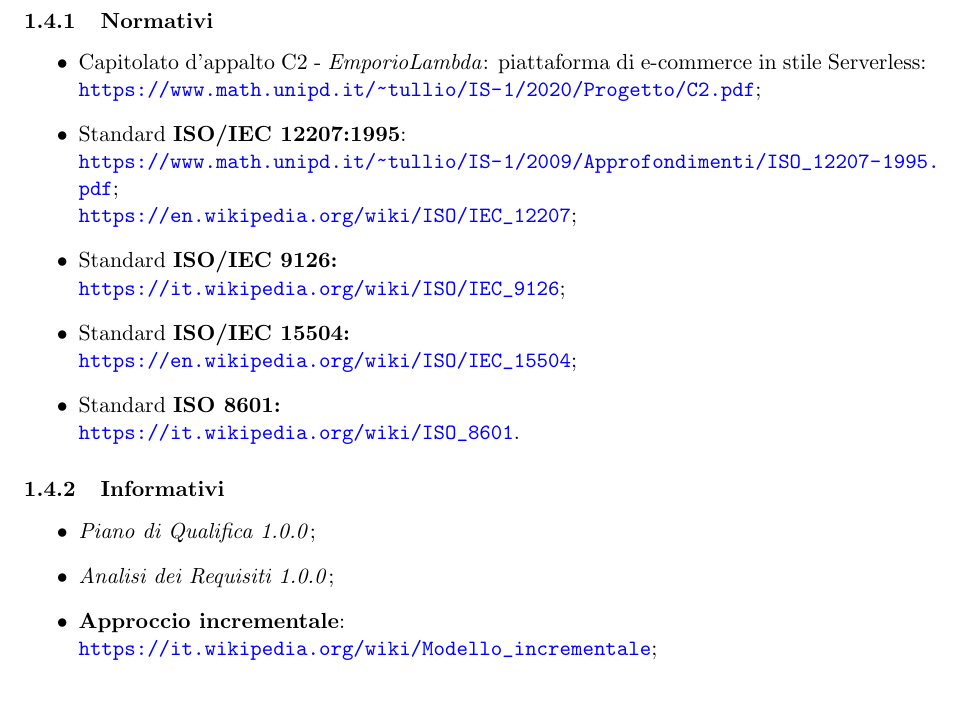
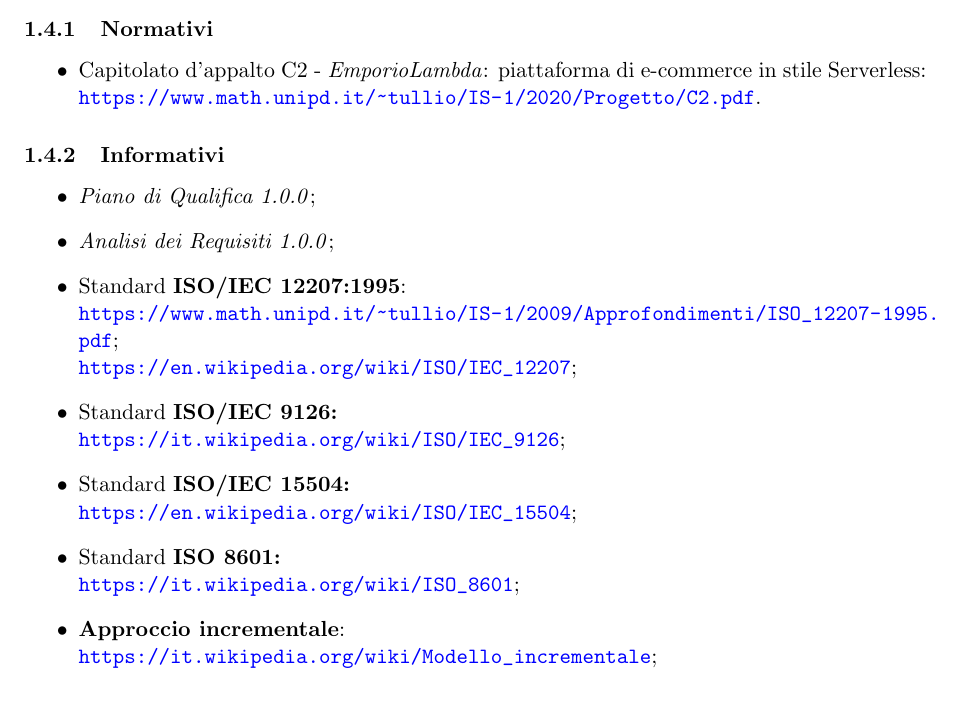
Before and after one commit to Omicron-Team/Documentazione, a LaTeX document (DocumentazioneInterna/NormeDiProgetto/NormeDiProgetto.tex, which reads DocumentazioneInterna/NormeDiProgetto/res/Introduzione/introduzione.tex): part of page 8 of 45, cut so that both start at the same text. Compiled offline with pdfLaTeX.

Commit message:
Spostati riferimenti

```diff
--- a/DocumentazioneInterna/NormeDiProgetto/res/Introduzione/introduzione.tex
+++ b/DocumentazioneInterna/NormeDiProgetto/res/Introduzione/introduzione.tex
@@ -13,18 +13,18 @@ Viene fornito un glossario il cui scopo è quello di evitare ambiguità nel ling
 \subsection{Riferimenti}
 \subsubsection{Normativi}
 \begin{itemize}
-\item Capitolato d'appalto C2 - \nameproject{}: piattaforma di e-commerce in stile Serverless:\\ \url{https://www.math.unipd.it/~tullio/IS-1/2020/Progetto/C2.pdf};
-\item Standard \textbf{ISO/IEC 12207:1995}:\\ \url{https://www.math.unipd.it/~tullio/IS-1/2009/Approfondimenti/ISO_12207-1995.pdf};\\
-\url{https://en.wikipedia.org/wiki/ISO/IEC_12207};
-\item Standard \textbf{ISO/IEC 9126: }\\ \url{https://it.wikipedia.org/wiki/ISO/IEC_9126};
-\item Standard \textbf{ISO/IEC 15504: }\\ \url{https://en.wikipedia.org/wiki/ISO/IEC_15504};
-\item Standard \textbf{ISO 8601: }\\ \url{https://it.wikipedia.org/wiki/ISO_8601}.
+\item Capitolato d'appalto C2 - \nameproject{}: piattaforma di e-commerce in stile Serverless:\\ \url{https://www.math.unipd.it/~tullio/IS-1/2020/Progetto/C2.pdf}.
 \end{itemize}
 
 \subsubsection{Informativi}
 \begin{itemize}
 \item \PdQv{1.0.0};
 \item \AdRv{1.0.0};
+\item Standard \textbf{ISO/IEC 12207:1995}:\\ \url{https://www.math.unipd.it/~tullio/IS-1/2009/Approfondimenti/ISO_12207-1995.pdf};\\
+\url{https://en.wikipedia.org/wiki/ISO/IEC_12207};
+\item Standard \textbf{ISO/IEC 9126: }\\ \url{https://it.wikipedia.org/wiki/ISO/IEC_9126};
+\item Standard \textbf{ISO/IEC 15504: }\\ \url{https://en.wikipedia.org/wiki/ISO/IEC_15504};
+\item Standard \textbf{ISO 8601: }\\ \url{https://it.wikipedia.org/wiki/ISO_8601};
 \item \textbf{Approccio incrementale}:\\ \url{https://it.wikipedia.org/wiki/Modello_incrementale};
 \item \textbf{Camel Case} e \textbf{Pascal Case}:\\ \url{https://it.wikipedia.org/wiki/Notazione_a_cammello};
 \item Spunti per stile di codifica:\\ \url{https://github.com/airbnb/javascript};
```
